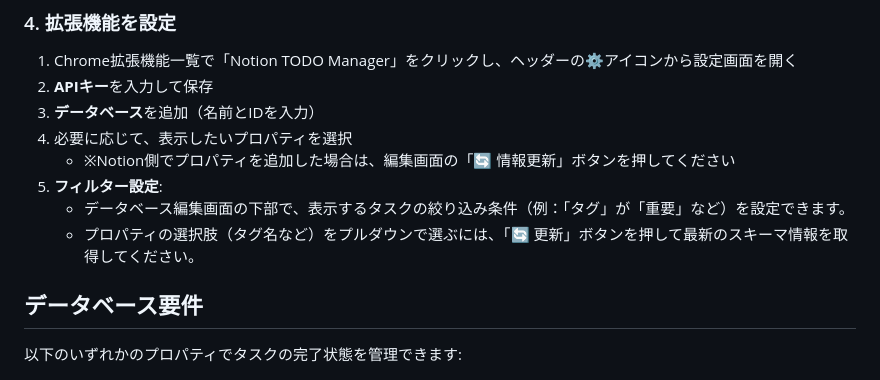
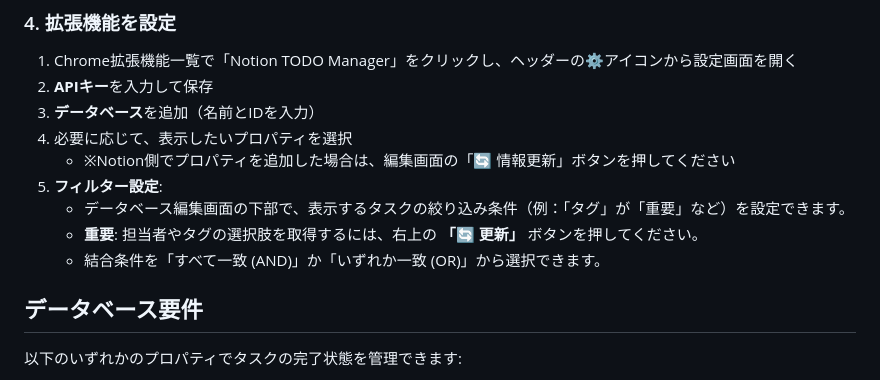
Before and after one commit to ryota-kashi/notion-todo-extension, a Markdown page: README.md, the part around the change. Rendered like a GitHub page.

```diff
--- a/README.md
+++ b/README.md
@@ -62,7 +62,8 @@ NotionのTODOデータベースをChrome拡張機能のサイドパネルで管
    - ※Notion側でプロパティを追加した場合は、編集画面の「🔄 情報更新」ボタンを押してください
 5. **フィルター設定**:
    - データベース編集画面の下部で、表示するタスクの絞り込み条件（例：「タグ」が「重要」など）を設定できます。
-   - プロパティの選択肢（タグ名など）をプルダウンで選ぶには、「🔄 更新」ボタンを押して最新のスキーマ情報を取得してください。
+   - **重要**: 担当者やタグの選択肢を取得するには、右上の **「🔄 更新」** ボタンを押してください。
+   - 結合条件を「すべて一致 (AND)」か「いずれか一致 (OR)」から選択できます。
 
 ## データベース要件
 
```
